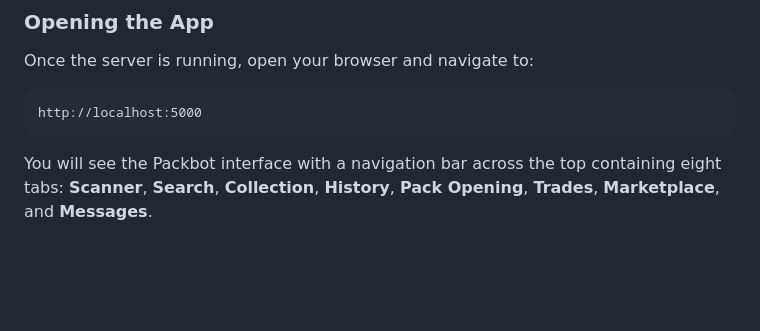
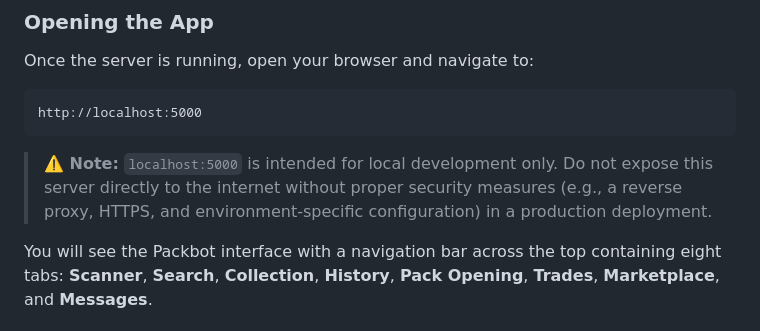
Before and after one commit to boyroywax/Packbot-, a Markdown page: docs/WALKTHROUGH.md, the part around the change. GitHub-like rendering; blank space fills up the shorter version.

Commit message:
Add security note about localhost for development only
Co-authored-by: boyroywax <679773+boyroywax@users.noreply.github.com>

````diff
--- a/docs/WALKTHROUGH.md
+++ b/docs/WALKTHROUGH.md
@@ -55,6 +55,8 @@ Once the server is running, open your browser and navigate to:
 ```
 http://localhost:5000
 ```
+
+> **⚠️ Note:** `localhost:5000` is intended for local development only. Do not expose this server directly to the internet without proper security measures (e.g., a reverse proxy, HTTPS, and environment-specific configuration) in a production deployment.
 
 You will see the Packbot interface with a navigation bar across the top containing eight tabs: **Scanner**, **Search**, **Collection**, **History**, **Pack Opening**, **Trades**, **Marketplace**, and **Messages**.
 
````
